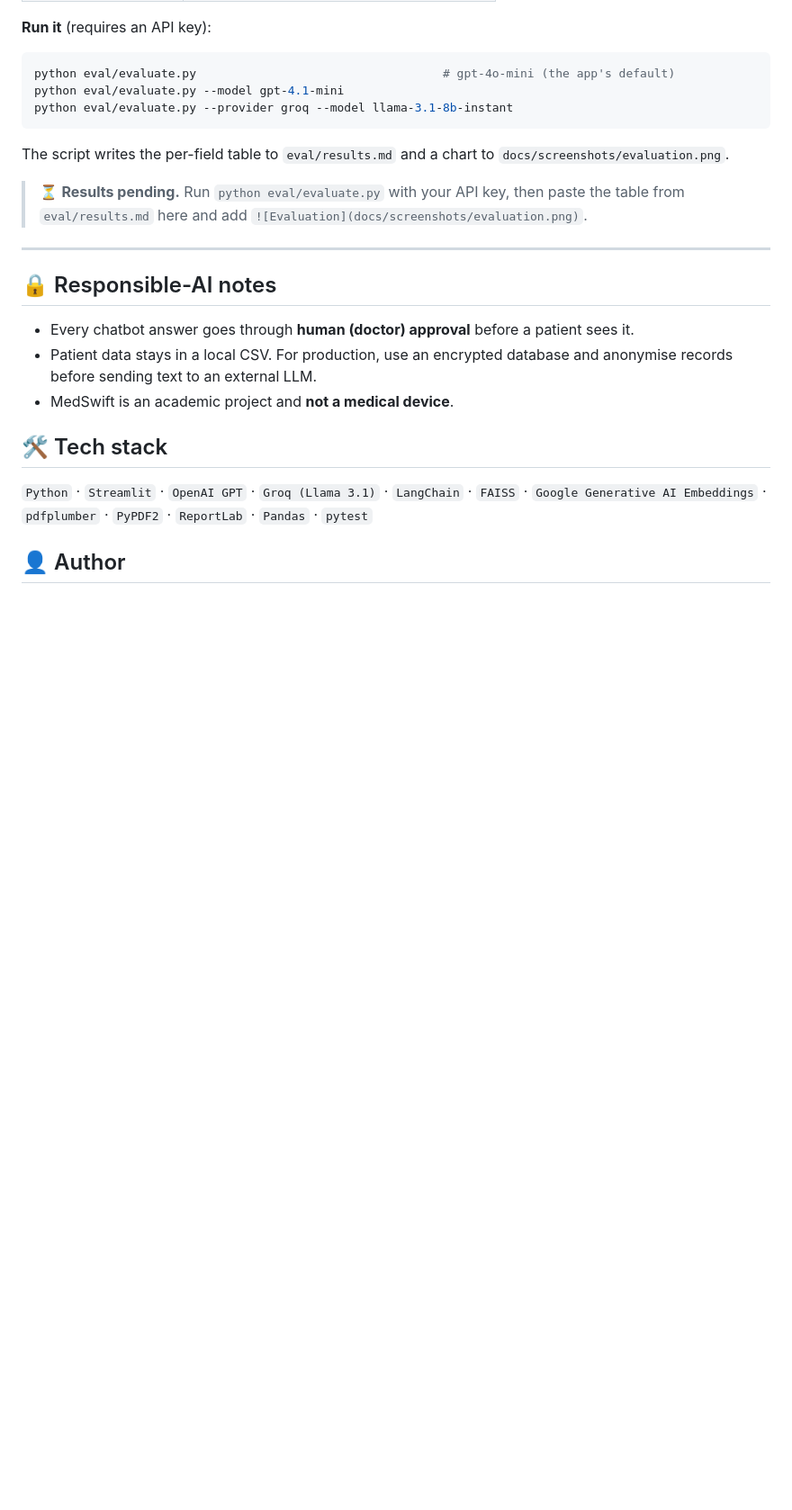
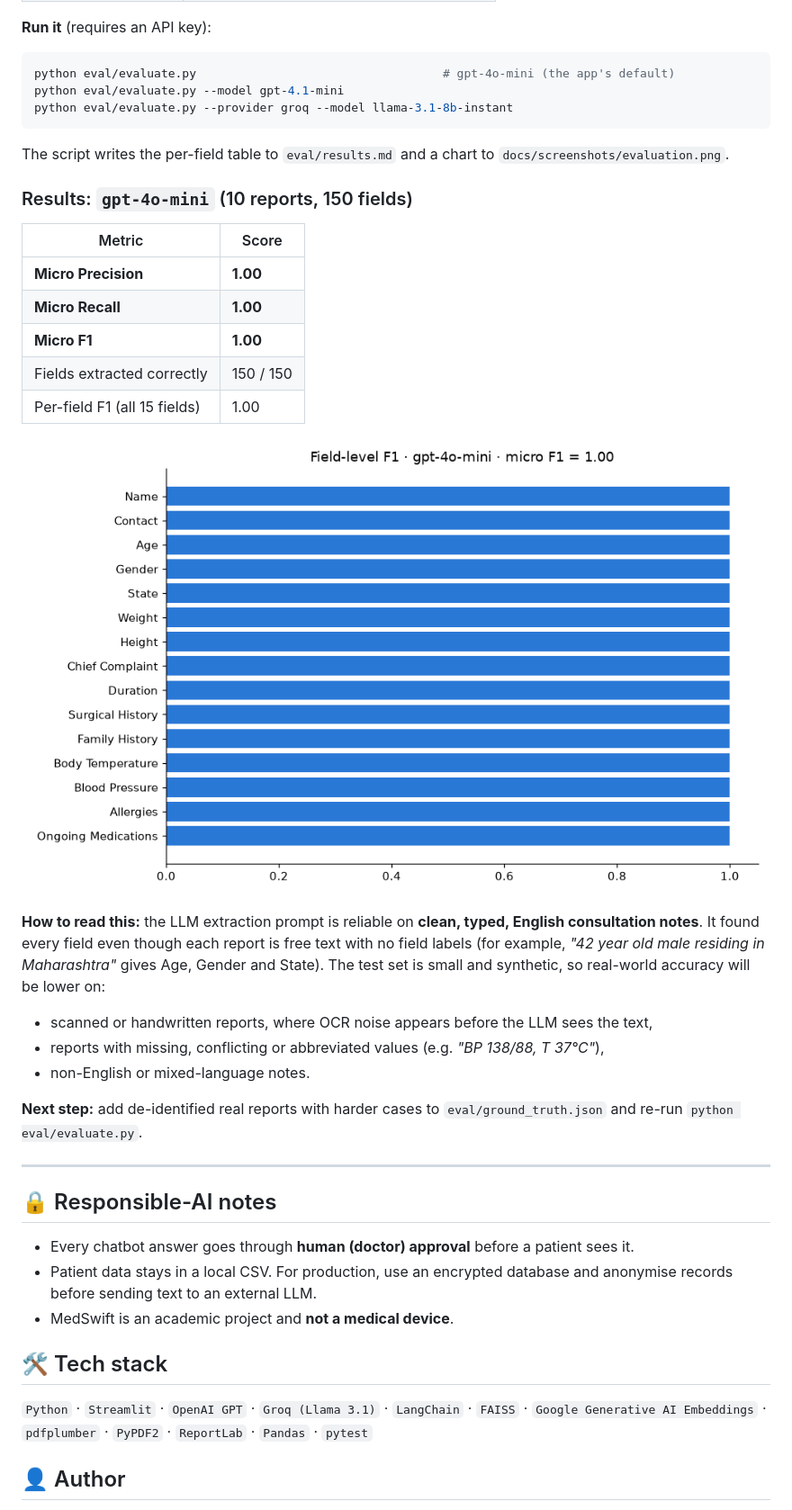
Before and after one commit to ChetanyaB/Biomedical-Knowledge-Extraction-Using-LLM, a Markdown page: README.md, the part around one of its changes. Shown at 90% size. GitHub-like rendering; pictures changed too: docs/screenshots/evaluation.png (added); blank space fills up the shorter version.

Commit message:
Add LLM extraction evaluation results (gpt-4o-mini, micro F1 1.00)
Co-Authored-By: Claude Opus 5.5 <noreply@anthropic.com>
Claude-Session: https://claude.ai/code/session_01JQCtmSLT47v9sCaVmhyFaX

```diff
--- a/README.md
+++ b/README.md
@@ -180,7 +181,24 @@ python eval/evaluate.py --provider groq --model llama-3.1-8b-instant
 The script writes the per-field table to `eval/results.md` and a chart to `docs/screenshots/evaluation.png`.
 
 <!-- EVAL_RESULTS_START -->
-> ⏳ **Results pending.** Run `python eval/evaluate.py` with your API key, then paste the table from `eval/results.md` here and add `![Evaluation](docs/screenshots/evaluation.png)`.
+### Results: `gpt-4o-mini` (10 reports, 150 fields)
+
+| Metric | Score |
+|---|---|
+| **Micro Precision** | **1.00** |
+| **Micro Recall** | **1.00** |
+| **Micro F1** | **1.00** |
+| Fields extracted correctly | 150 / 150 |
+| Per-field F1 (all 15 fields) | 1.00 |
+
+![Field-level F1](docs/screenshots/evaluation.png)
+
+**How to read this:** the LLM extraction prompt is reliable on **clean, typed, English consultation notes**. It found every field even though each report is free text with no field labels (for example, *"42 year old male residing in Maharashtra"* gives Age, Gender and State). The test set is small and synthetic, so real-world accuracy will be lower on:
+- scanned or handwritten reports, where OCR noise appears before the LLM sees the text,
+- reports with missing, conflicting or abbreviated values (e.g. *"BP 138/88, T 37°C"*),
+- non-English or mixed-language notes.
+
+**Next step:** add de-identified real reports with harder cases to `eval/ground_truth.json` and re-run `python eval/evaluate.py`.
 <!-- EVAL_RESULTS_END -->
 
 ---
```
Also changed, not shown: other parts of README.md (+1 -0 lines).
